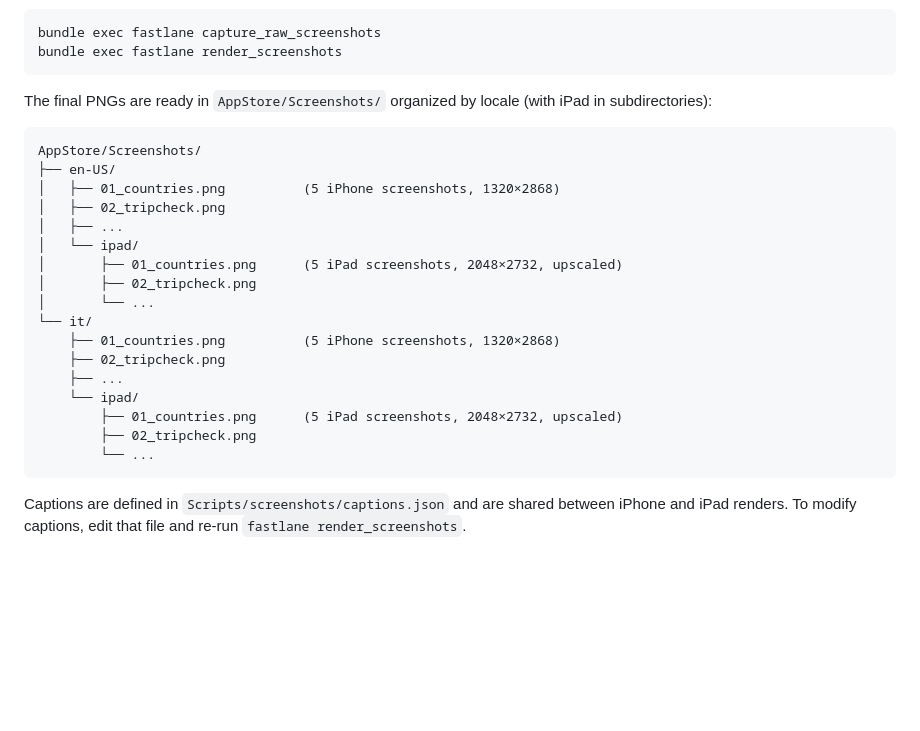
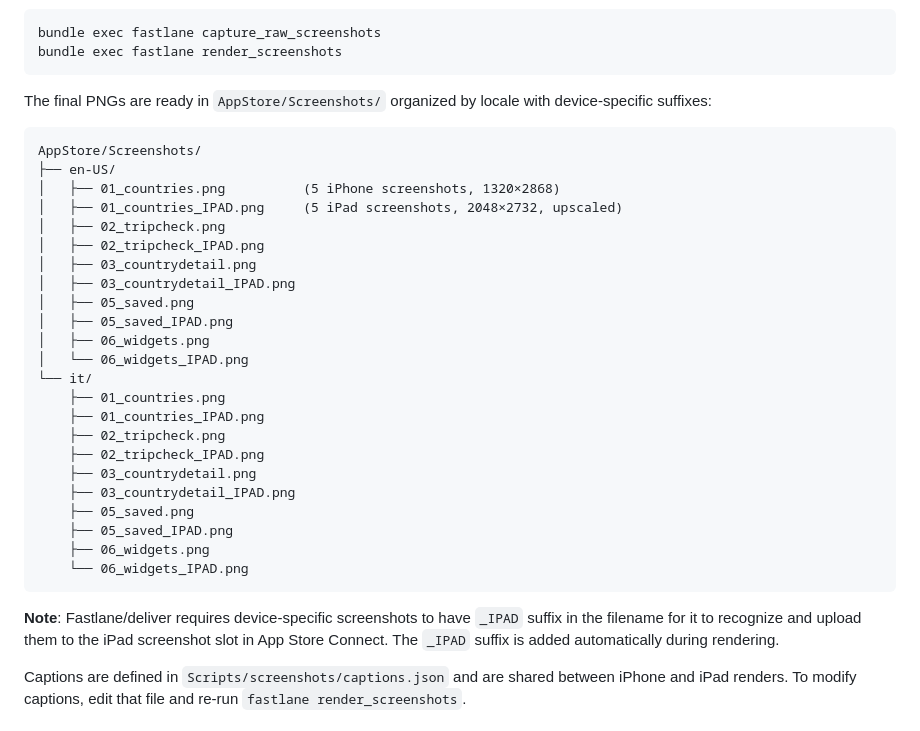
Before and after one commit to posix88/WorldPlug, a Markdown page: AppStore/LAUNCH_PLAN.md, the part around the change. GitHub-like rendering; blank space fills up the shorter version.

Commit message:
docs(LAUNCH_PLAN): Document iPad screenshot filename convention
Updated §4 to show the correct screenshot structure with _IPAD suffix in
filenames. Explained why the suffix is required for fastlane/deliver to
recognize and upload iPad-specific screenshots to App Store Connect.

Co-Authored-By: Claude Haiku 4.5 <noreply@anthropic.com>

````diff
--- a/AppStore/LAUNCH_PLAN.md
+++ b/AppStore/LAUNCH_PLAN.md
@@ -131,26 +131,36 @@ bundle exec fastlane capture_raw_screenshots
 bundle exec fastlane render_screenshots
 ```
 
-The final PNGs are ready in `AppStore/Screenshots/` organized by locale (with iPad in subdirectories):
+The final PNGs are ready in `AppStore/Screenshots/` organized by locale with device-specific suffixes:
 ```
 AppStore/Screenshots/
 ├── en-US/
 │   ├── 01_countries.png          (5 iPhone screenshots, 1320×2868)
+│   ├── 01_countries_IPAD.png     (5 iPad screenshots, 2048×2732, upscaled)
 │   ├── 02_tripcheck.png
-│   ├── ...
-│   └── ipad/
-│       ├── 01_countries.png      (5 iPad screenshots, 2048×2732, upscaled)
-│       ├── 02_tripcheck.png
-│       └── ...
+│   ├── 02_tripcheck_IPAD.png
+│   ├── 03_countrydetail.png
+│   ├── 03_countrydetail_IPAD.png
+│   ├── 05_saved.png
+│   ├── 05_saved_IPAD.png
+│   ├── 06_widgets.png
+│   └── 06_widgets_IPAD.png
 └── it/
-    ├── 01_countries.png          (5 iPhone screenshots, 1320×2868)
+    ├── 01_countries.png
+    ├── 01_countries_IPAD.png
     ├── 02_tripcheck.png
-    ├── ...
-    └── ipad/
-        ├── 01_countries.png      (5 iPad screenshots, 2048×2732, upscaled)
-        ├── 02_tripcheck.png
-        └── ...
+    ├── 02_tripcheck_IPAD.png
+    ├── 03_countrydetail.png
+    ├── 03_countrydetail_IPAD.png
+    ├── 05_saved.png
+    ├── 05_saved_IPAD.png
+    ├── 06_widgets.png
+    └── 06_widgets_IPAD.png
 ```
+
+**Note**: Fastlane/deliver requires device-specific screenshots to have `_IPAD` suffix in the
+filename for it to recognize and upload them to the iPad screenshot slot in App Store Connect.
+The `_IPAD` suffix is added automatically during rendering.
 
 Captions are defined in `Scripts/screenshots/captions.json` and are shared between iPhone and iPad
 renders. To modify captions, edit that file and re-run `fastlane render_screenshots`.
````
